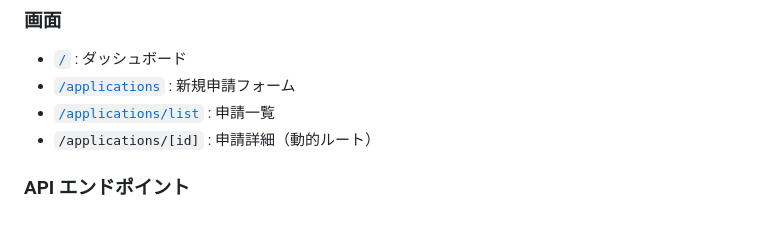
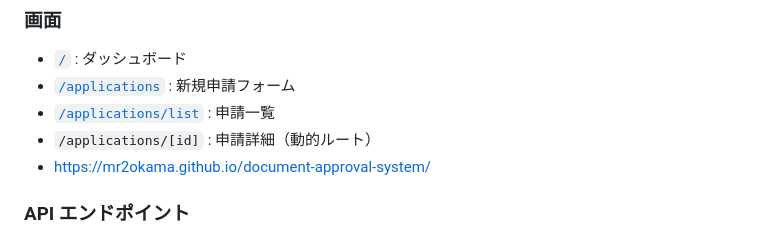
Before and after one commit to Mr2OKAMA/document-approval-system, a Markdown page: README.md, the part around the change. GitHub-like rendering.

```diff
--- a/README.md
+++ b/README.md
@@ -83,6 +83,7 @@ npm run dev
 - [`/applications`](http://localhost:3000/applications) : 新規申請フォーム
 - [`/applications/list`](http://localhost:3000/applications/list) : 申請一覧
 - `/applications/[id]` : 申請詳細（動的ルート）
+- https://mr2okama.github.io/document-approval-system/
 
 ### API エンドポイント
 - `GET/POST /api/applications` : 申請一覧取得 / 新規作成
```
